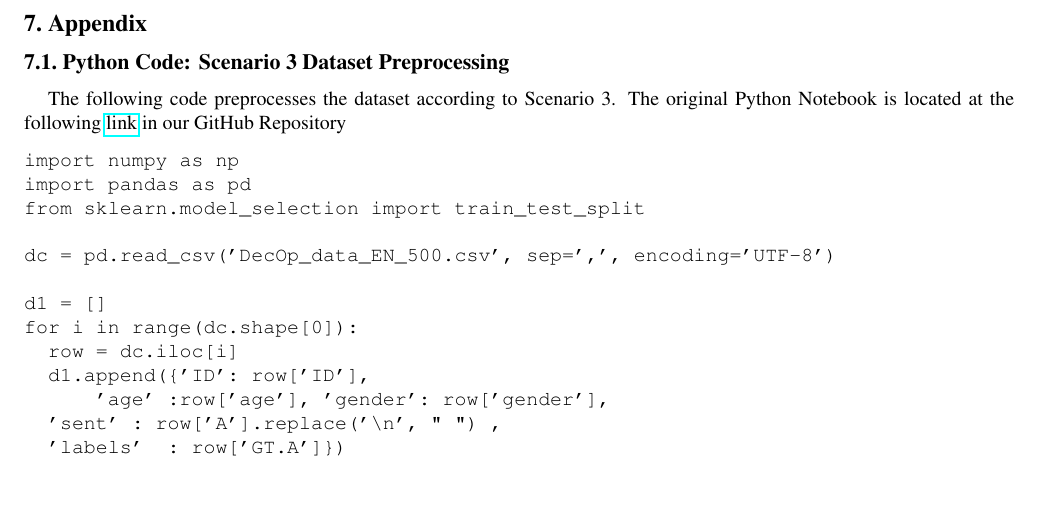
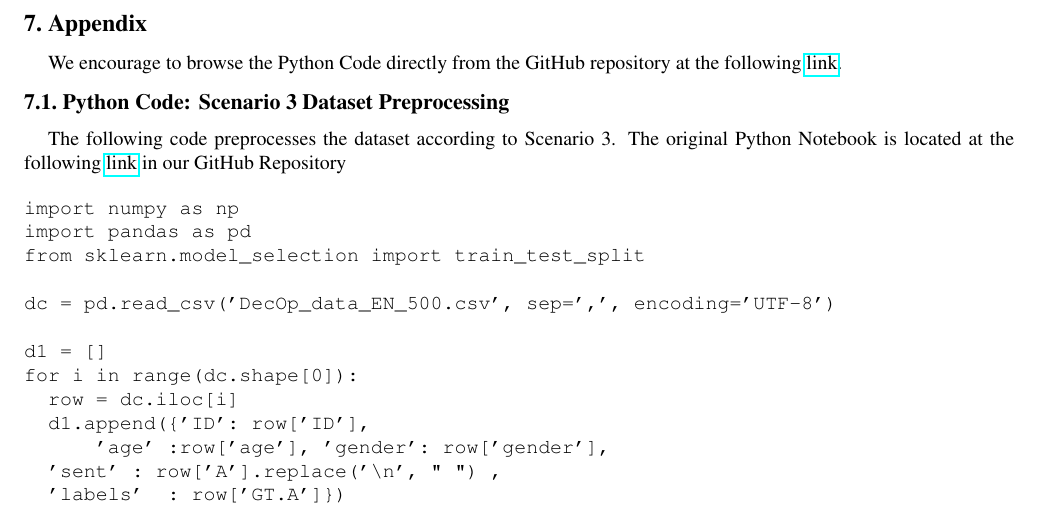
Before and after one commit to TannerAGraves/GPT-LieDetection, a LaTeX paper (report/egpaper_final.tex): part of page 6 of 12, cut so that both start at the same text, the shorter picture padded with empty space. Compiled offline with pdfLaTeX.

Commit message:
added line in appendix

```diff
--- a/report/egpaper_final.tex
+++ b/report/egpaper_final.tex
@@ -359,6 +359,8 @@ at the following \href{https://github.com/TannerAGraves/GPT-LieDetection/}{GitHu
 \section{Appendix}
 \label{sec:appendix}
 
+We encourage to browse the Python Code directly from the GitHub repository at the following \href{https://github.com/TannerAGraves/GPT-LieDetection/}{link}.
+
 \subsection{Python Code: Scenario 3 Dataset Preprocessing}
 
 The following code preprocesses the dataset according to Scenario 3.
```
Also changed, not shown: report/egpaper_final.pdf, 5 other files.
